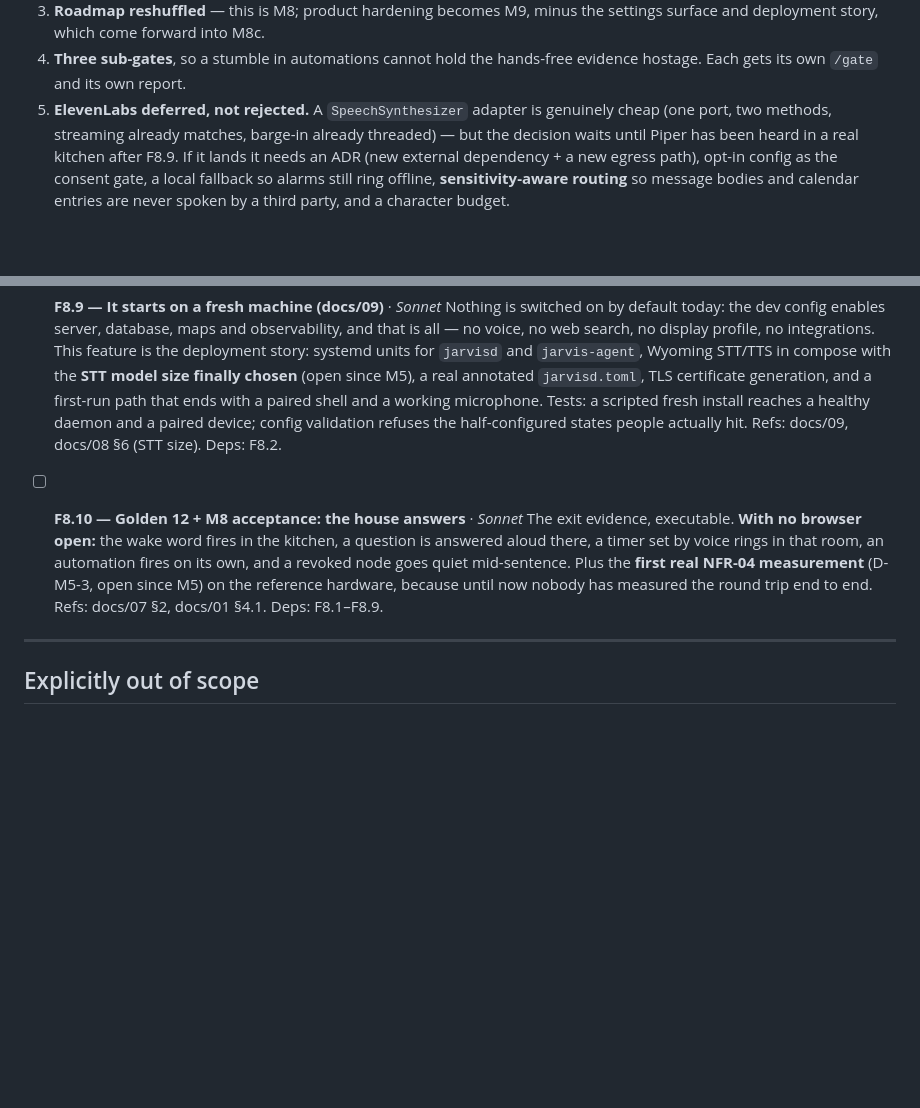
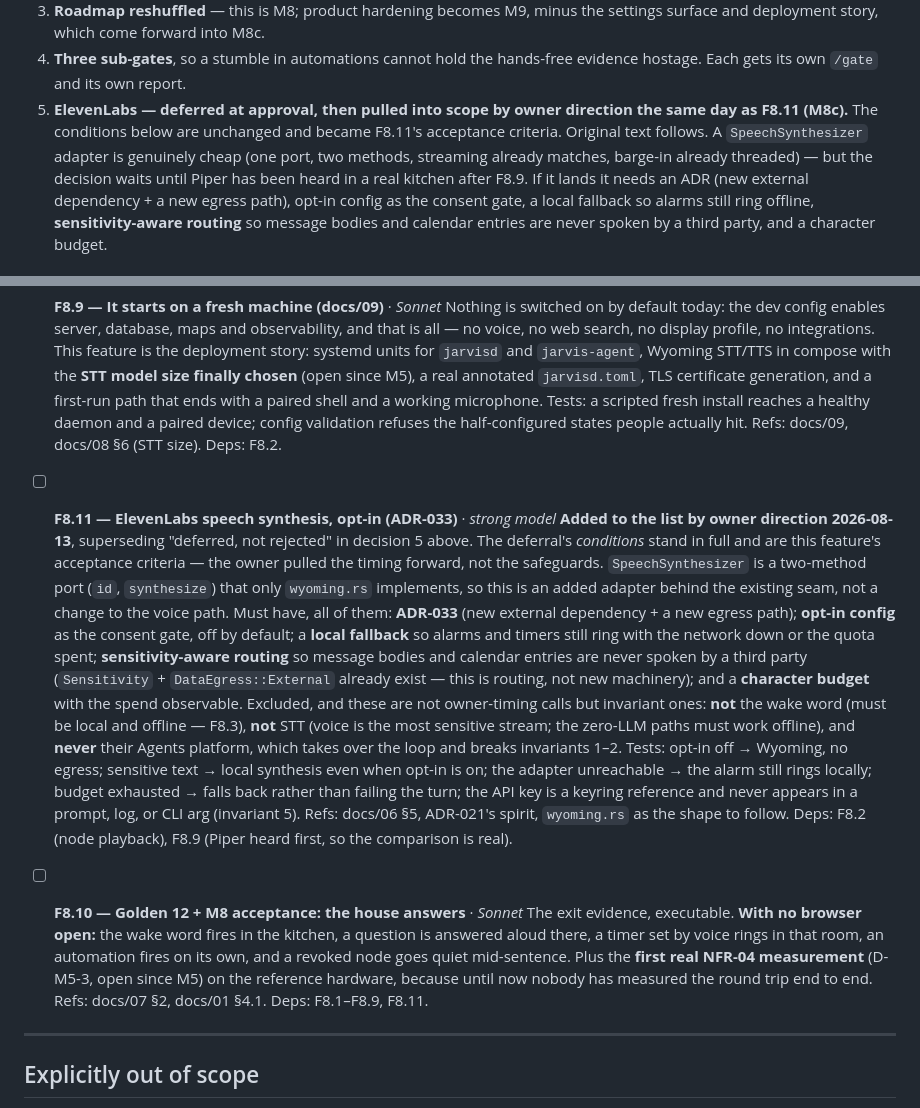
Before and after one commit to BenjaminAronsson/Smart-assistant, a Markdown page: docs/milestones/M8-features.md, 2 parts joined by grey strips. GitHub-like rendering; blank space fills up the shorter version.

Commit message:
docs(m8): ElevenLabs pulled into scope as F8.11 by owner direction
M8's approval deferred ElevenLabs with five conditions. The owner has since
directed that it be included in this milestone, so it becomes F8.11 in M8c.

The deferral's conditions are unchanged and are now F8.11's acceptance
criteria — the timing moved forward, the safeguards did not: ADR-033, opt-in
config as the consent gate, a local fallback so alarms ring offline,
sensitivity-aware routing, and a character budget. The exclusions (wake word,
STT, their Agents platform) are invariant-driven, not timing calls, so they
stand regardless.

Co-Authored-By: Claude Opus 5 <noreply@anthropic.com>
Claude-Session: https://claude.ai/code/session_01Pbnnp7M8iv1jXHXPNWyeux

```diff
--- a/docs/milestones/M8-features.md
+++ b/docs/milestones/M8-features.md
@@ -16,7 +16,10 @@ later sub-gate's feature forward without an approved change to this list (docs/1
    surface and deployment story, which come forward into M8c.
 4. **Three sub-gates**, so a stumble in automations cannot hold the hands-free evidence
    hostage. Each gets its own `/gate` and its own report.
-5. **ElevenLabs deferred, not rejected.** A `SpeechSynthesizer` adapter is genuinely cheap
+5. **ElevenLabs — deferred at approval, then pulled into scope by owner direction the same
+   day as F8.11 (M8c).** The conditions below are unchanged and became F8.11's acceptance
+   criteria. Original text follows.
+   A `SpeechSynthesizer` adapter is genuinely cheap
    (one port, two methods, streaming already matches, barge-in already threaded) — but the
    decision waits until Piper has been heard in a real kitchen after F8.9. If it lands it
    needs an ADR (new external dependency + a new egress path), opt-in config as the consent
@@ -203,13 +206,37 @@ proves it end to end.
       config validation refuses the half-configured states people actually hit.
       Refs: docs/09, docs/08 §6 (STT size). Deps: F8.2.
 
+- [ ] **F8.11 — ElevenLabs speech synthesis, opt-in (ADR-033)** · *strong model*
+      **Added to the list by owner direction 2026-08-13**, superseding "deferred, not
+      rejected" in decision 5 above. The deferral's *conditions* stand in full and are this
+      feature's acceptance criteria — the owner pulled the timing forward, not the
+      safeguards. `SpeechSynthesizer` is a two-method port (`id`, `synthesize`) that only
+      `wyoming.rs` implements, so this is an added adapter behind the existing seam, not a
+      change to the voice path.
+      Must have, all of them: **ADR-033** (new external dependency + a new egress path);
+      **opt-in config** as the consent gate, off by default; a **local fallback** so alarms
+      and timers still ring with the network down or the quota spent; **sensitivity-aware
+      routing** so message bodies and calendar entries are never spoken by a third party
+      (`Sensitivity` + `DataEgress::External` already exist — this is routing, not new
+      machinery); and a **character budget** with the spend observable.
+      Excluded, and these are not owner-timing calls but invariant ones: **not** the wake
+      word (must be local and offline — F8.3), **not** STT (voice is the most sensitive
+      stream; the zero-LLM paths must work offline), and **never** their Agents platform,
+      which takes over the loop and breaks invariants 1–2.
+      Tests: opt-in off → Wyoming, no egress; sensitive text → local synthesis even when
+      opt-in is on; the adapter unreachable → the alarm still rings locally; budget
+      exhausted → falls back rather than failing the turn; the API key is a keyring
+      reference and never appears in a prompt, log, or CLI arg (invariant 5).
+      Refs: docs/06 §5, ADR-021's spirit, `wyoming.rs` as the shape to follow.
+      Deps: F8.2 (node playback), F8.9 (Piper heard first, so the comparison is real).
+
 - [ ] **F8.10 — Golden 12 + M8 acceptance: the house answers** · *Sonnet*
       The exit evidence, executable. **With no browser open:** the wake word fires in the
       kitchen, a question is answered aloud there, a timer set by voice rings in that room,
       an automation fires on its own, and a revoked node goes quiet mid-sentence. Plus the
       **first real NFR-04 measurement** (D-M5-3, open since M5) on the reference hardware,
       because until now nobody has measured the round trip end to end.
-      Refs: docs/07 §2, docs/01 §4.1. Deps: F8.1–F8.9.
+      Refs: docs/07 §2, docs/01 §4.1. Deps: F8.1–F8.9, F8.11.
 
 ---
 
```
